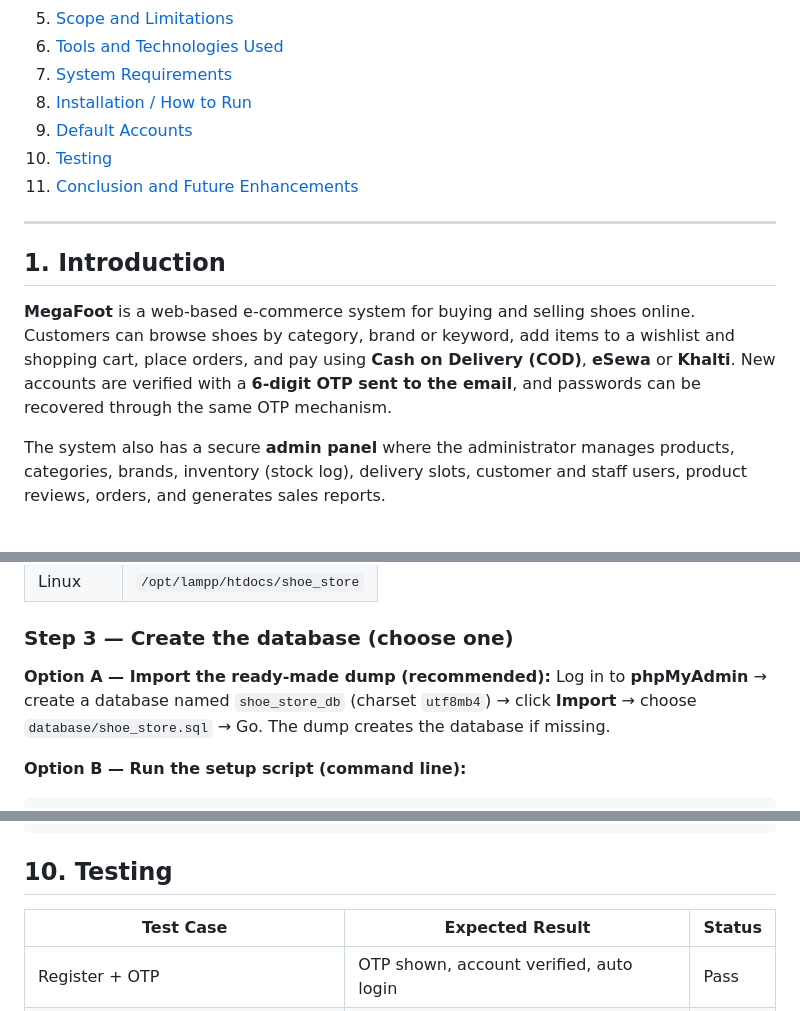
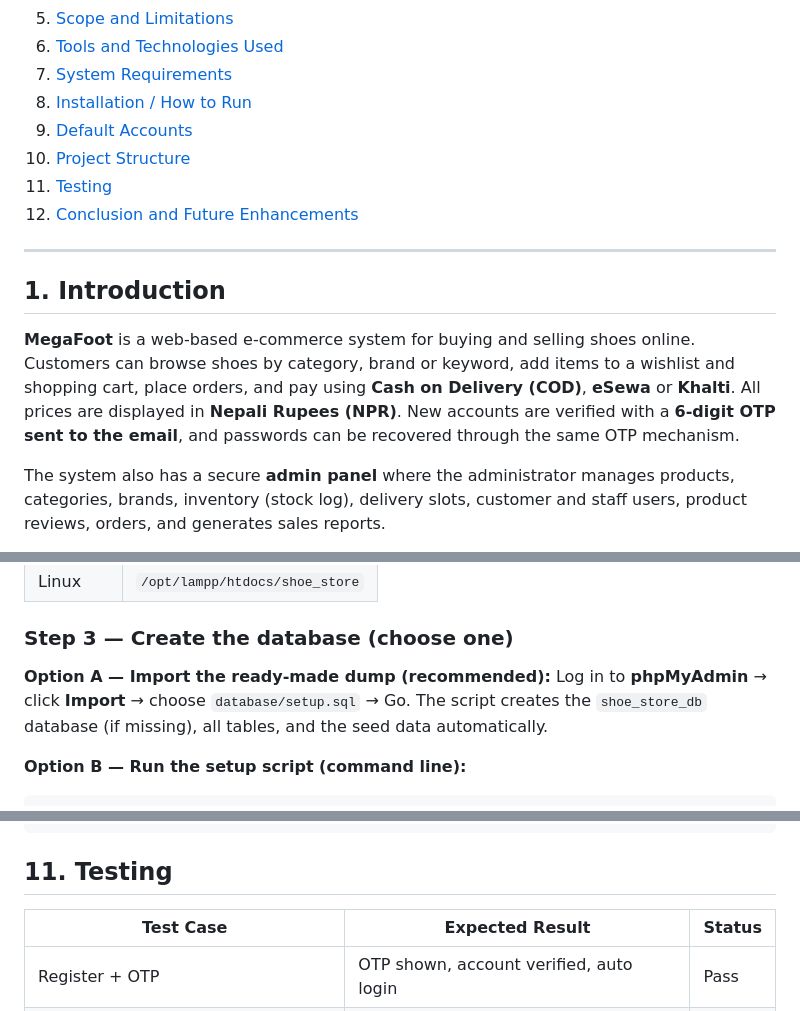
Before and after one commit to Sanskarpra07/shoe_store, a Markdown page: README.md, 3 parts joined by grey strips. Rendered like a GitHub page.

Commit message:
docs(readme): fix outdated setup.sql reference, duplicate section numbers, note NPR pricing

````diff
--- a/README.md
+++ b/README.md
@@ -18,8 +18,9 @@ storefront and a full admin panel.
 7. [System Requirements](#7-system-requirements)
 8. [Installation / How to Run](#8-installation--how-to-run)
 9. [Default Accounts](#9-default-accounts)
-10. [Testing](#10-testing)
-11. [Conclusion and Future Enhancements](#11-conclusion-and-future-enhancements)
+10. [Project Structure](#10-project-structure)
+11. [Testing](#11-testing)
+12. [Conclusion and Future Enhancements](#12-conclusion-and-future-enhancements)
 
 ---
 
@@ -28,8 +29,9 @@ storefront and a full admin panel.
 **MegaFoot** is a web-based e-commerce system for buying and selling shoes online.
 Customers can browse shoes by category, brand or keyword, add items to a wishlist
 and shopping cart, place orders, and pay using **Cash on Delivery (COD)**, **eSewa**
-or **Khalti**. New accounts are verified with a **6-digit OTP sent to the email**,
-and passwords can be recovered through the same OTP mechanism.
+or **Khalti**. All prices are displayed in **Nepali Rupees (NPR)**. New accounts are
+verified with a **6-digit OTP sent to the email**, and passwords can be recovered
+through the same OTP mechanism.
 
 The system also has a secure **admin panel** where the administrator manages
 products, categories, brands, inventory (stock log), delivery slots, customer and
@@ -197,9 +199,9 @@ Copy the `shoe_store` folder into the web root:
 ### Step 3 — Create the database (choose one)
 
 **Option A — Import the ready-made dump (recommended):**
-Log in to **phpMyAdmin** → create a database named `shoe_store_db`
-(charset `utf8mb4`) → click **Import** → choose
-`database/shoe_store.sql` → Go. The dump creates the database if missing.
+Log in to **phpMyAdmin** → click **Import** → choose
+`database/setup.sql` → Go. The script creates the `shoe_store_db` database
+(if missing), all tables, and the seed data automatically.
 
 **Option B — Run the setup script (command line):**
 ```bash
@@ -311,7 +313,7 @@ shoe_store/
 └── .htaccess          # Security headers + storefront URL rewriting
 ```
 
-## 10. Testing
+## 11. Testing
 
 | Test Case                          | Expected Result                                        | Status |
 |------------------------------------|--------------------------------------------------------|--------|
````
Also changed, not shown: other parts of README.md (+1 -2 lines).
